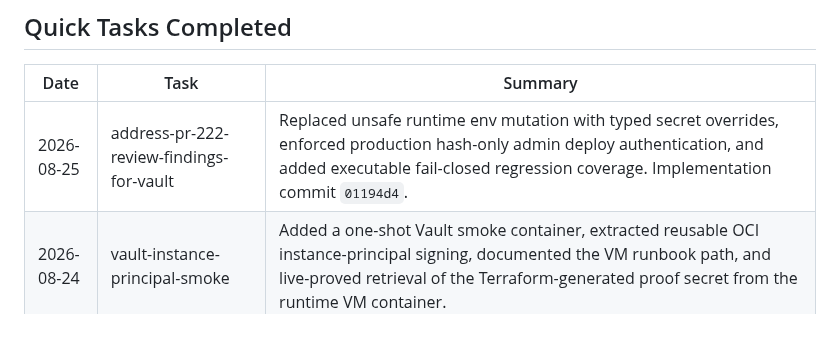
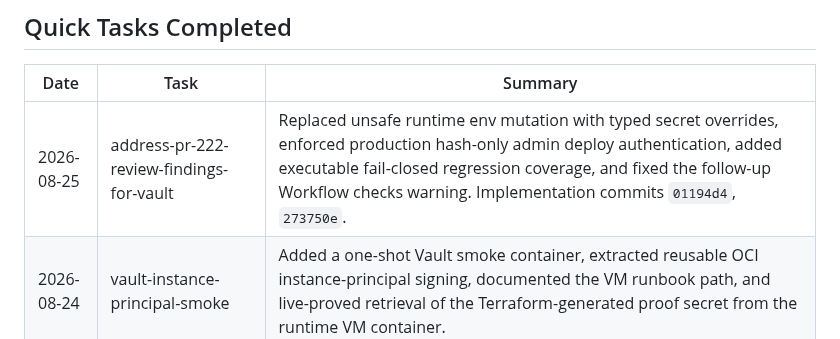
Before and after one commit to jetsaredim/autographs, a Markdown page: .planning/STATE.md, the part around the change. GitHub-like rendering.

Commit message:
docs(quick-260825-ocd): record CI lint follow-up

```diff
--- a/.planning/STATE.md
+++ b/.planning/STATE.md
@@ -186,7 +186,7 @@ Resume file: None
 
 | Date | Task | Summary |
 |------|------|---------|
-| 2026-08-25 | address-pr-222-review-findings-for-vault | Replaced unsafe runtime env mutation with typed secret overrides, enforced production hash-only admin deploy authentication, and added executable fail-closed regression coverage. Implementation commit `01194d4`. |
+| 2026-08-25 | address-pr-222-review-findings-for-vault | Replaced unsafe runtime env mutation with typed secret overrides, enforced production hash-only admin deploy authentication, added executable fail-closed regression coverage, and fixed the follow-up Workflow checks warning. Implementation commits `01194d4`, `273750e`. |
 | 2026-08-24 | vault-instance-principal-smoke | Added a one-shot Vault smoke container, extracted reusable OCI instance-principal signing, documented the VM runbook path, and live-proved retrieval of the Terraform-generated proof secret from the runtime VM container. |
 | 2026-08-23 | remove-legacy-controller-secret-copying | Removed the candidate-controller deploy-key copy/mount, added a runtime contract regression, and recorded the review finding on PR #217. Implementation commit `cd521aa`. |
 | 2026-08-22 | replace-the-ecosystem-cleanup-prototype | Added Clippy, measured LLVM coverage, fixture-tested ast-grep structural rules, and maintained engineering standards while retaining Python only for operational inventory. |
```
Also changed, not shown: 1 other file.
